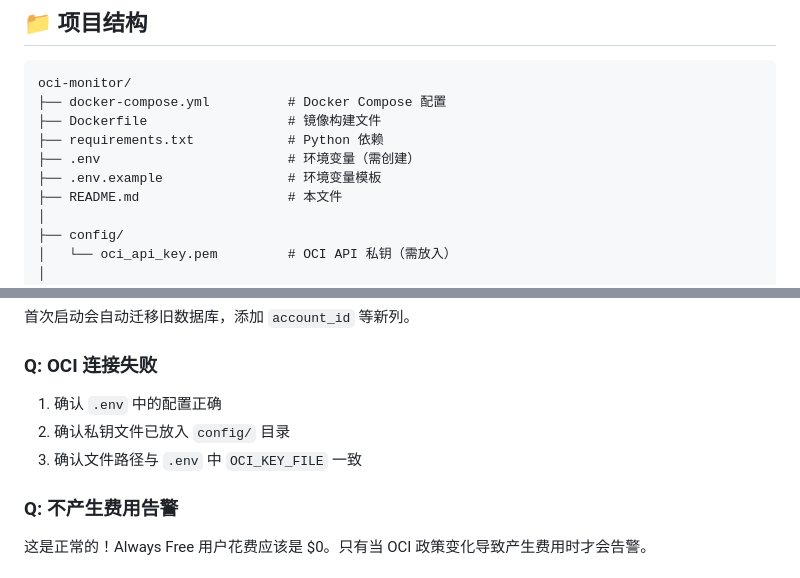
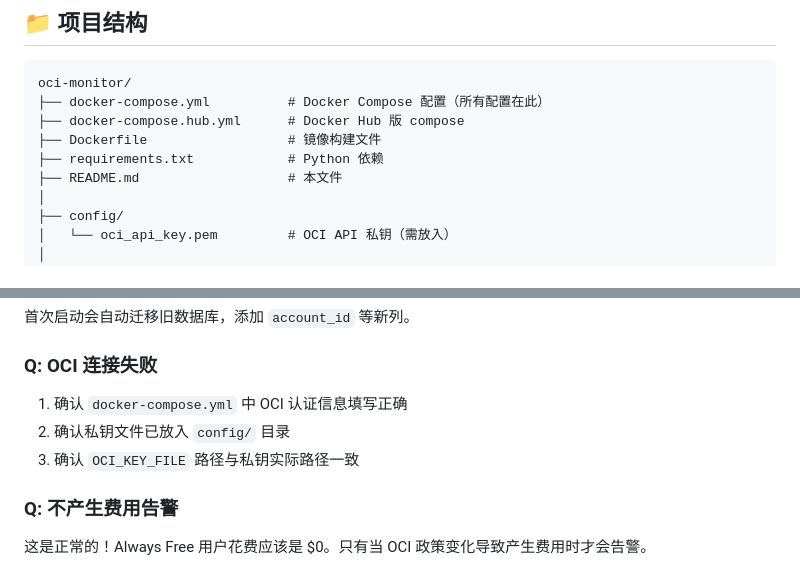
Before and after one commit to serenalee87/OCI-Monitor, a Markdown page: README.md, 2 parts joined by grey strips. Rendered like a GitHub page.

````diff
--- a/README.md
+++ b/README.md
@@ -261,11 +304,10 @@ environment:
 
 ```
 oci-monitor/
-├── docker-compose.yml          # Docker Compose 配置
+├── docker-compose.yml          # Docker Compose 配置（所有配置在此）
+├── docker-compose.hub.yml      # Docker Hub 版 compose
 ├── Dockerfile                  # 镜像构建文件
 ├── requirements.txt            # Python 依赖
-├── .env                        # 环境变量（需创建）
-├── .env.example                # 环境变量模板
 ├── README.md                   # 本文件
 │
 ├── config/
@@ -330,9 +372,9 @@ docker logs oci-monitor
 
 ### Q: OCI 连接失败
 
-1. 确认 `.env` 中的配置正确
+1. 确认 `docker-compose.yml` 中 OCI 认证信息填写正确
 2. 确认私钥文件已放入 `config/` 目录
-3. 确认文件路径与 `.env` 中 `OCI_KEY_FILE` 一致
+3. 确认 `OCI_KEY_FILE` 路径与私钥实际路径一致
 
 ### Q: 不产生费用告警
 
````
Also changed, not shown: other parts of README.md (+74 -31 lines).
